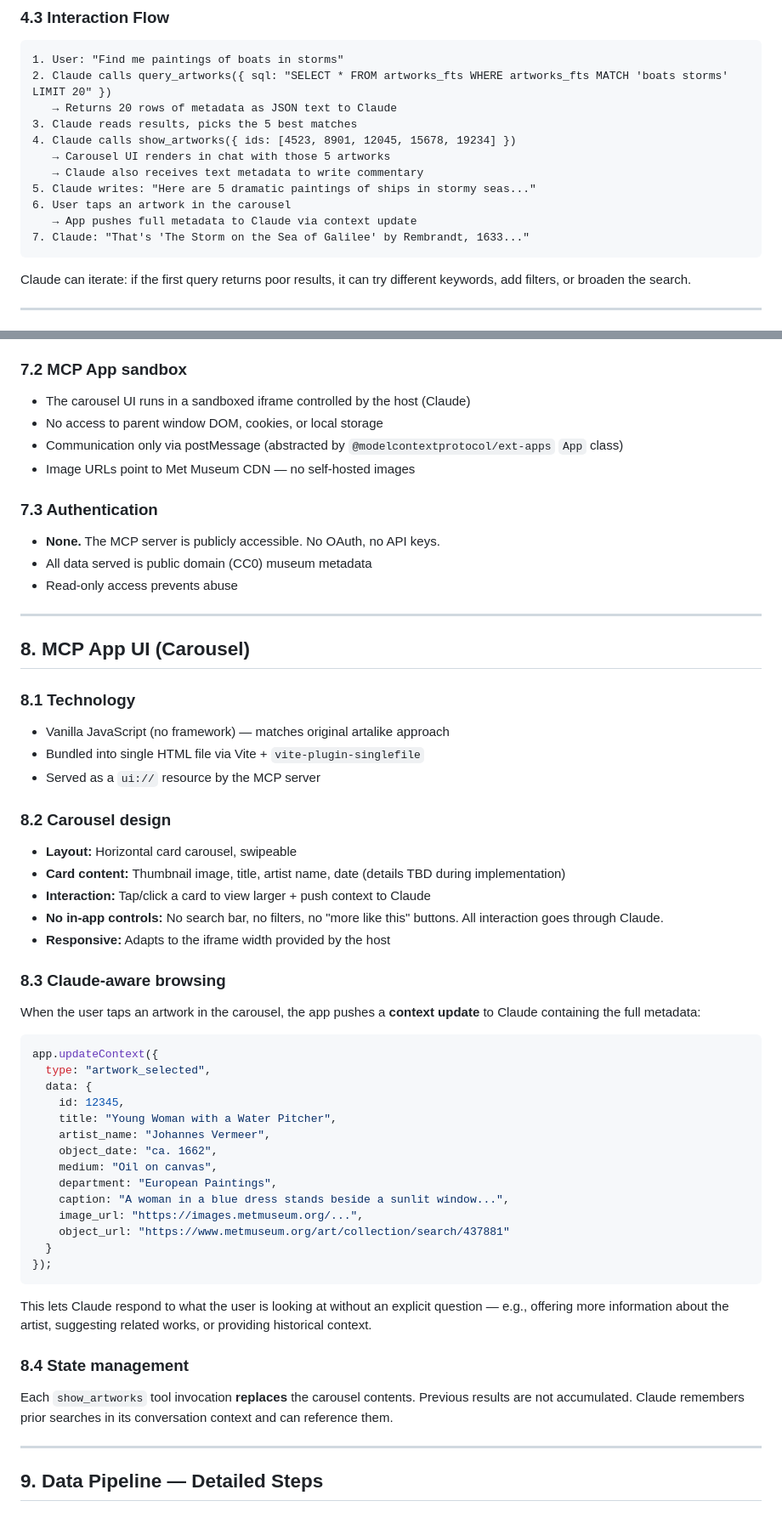
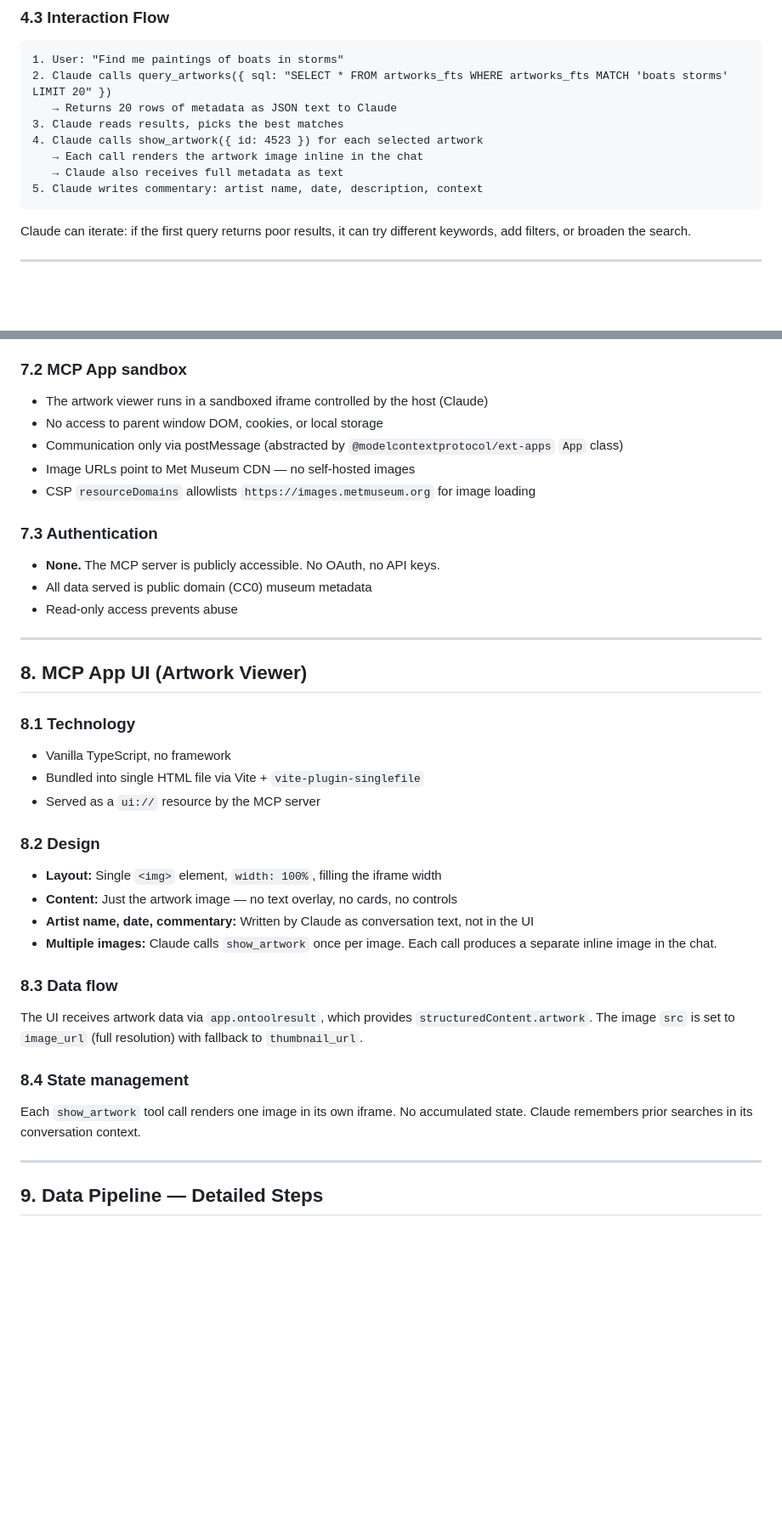
Before and after one commit to edwarddgao/curator, a Markdown page: SPEC.md, 2 parts joined by grey strips. Shown at 85% size. Rendered like a GitHub page; blank space fills up the shorter version.

````diff
--- a/SPEC.md
+++ b/SPEC.md
@@ -187,14 +128,11 @@ registerAppTool(server, "show_artworks", {
 1. User: "Find me paintings of boats in storms"
 2. Claude calls query_artworks({ sql: "SELECT * FROM artworks_fts WHERE artworks_fts MATCH 'boats storms' LIMIT 20" })
    → Returns 20 rows of metadata as JSON text to Claude
-3. Claude reads results, picks the 5 best matches
-4. Claude calls show_artworks({ ids: [4523, 8901, 12045, 15678, 19234] })
-   → Carousel UI renders in chat with those 5 artworks
-   → Claude also receives text metadata to write commentary
-5. Claude writes: "Here are 5 dramatic paintings of ships in stormy seas..."
-6. User taps an artwork in the carousel
-   → App pushes full metadata to Claude via context update
-7. Claude: "That's 'The Storm on the Sea of Galilee' by Rembrandt, 1633..."
+3. Claude reads results, picks the best matches
+4. Claude calls show_artwork({ id: 4523 }) for each selected artwork
+   → Each call renders the artwork image inline in the chat
+   → Claude also receives full metadata as text
+5. Claude writes commentary: artist name, date, description, context
 ```
 
 Claude can iterate: if the first query returns poor results, it can try different keywords, add filters, or broaden the search.
@@ -316,10 +254,11 @@ Claude writes raw SQL, but the database is **read-only**:
 
 ### 7.2 MCP App sandbox
 
-- The carousel UI runs in a sandboxed iframe controlled by the host (Claude)
+- The artwork viewer runs in a sandboxed iframe controlled by the host (Claude)
 - No access to parent window DOM, cookies, or local storage
 - Communication only via postMessage (abstracted by `@modelcontextprotocol/ext-apps` `App` class)
 - Image URLs point to Met Museum CDN — no self-hosted images
+- CSP `resourceDomains` allowlists `https://images.metmuseum.org` for image loading
 
 ### 7.3 Authentication
 
@@ -329,48 +268,28 @@ Claude writes raw SQL, but the database is **read-only**:
 
 ---
 
-## 8. MCP App UI (Carousel)
+## 8. MCP App UI (Artwork Viewer)
 
 ### 8.1 Technology
 
-- Vanilla JavaScript (no framework) — matches original artalike approach
+- Vanilla TypeScript, no framework
 - Bundled into single HTML file via Vite + `vite-plugin-singlefile`
 - Served as a `ui://` resource by the MCP server
 
-### 8.2 Carousel design
+### 8.2 Design
 
-- **Layout:** Horizontal card carousel, swipeable
-- **Card content:** Thumbnail image, title, artist name, date (details TBD during implementation)
-- **Interaction:** Tap/click a card to view larger + push context to Claude
-- **No in-app controls:** No search bar, no filters, no "more like this" buttons. All interaction goes through Claude.
-- **Responsive:** Adapts to the iframe width provided by the host
+- **Layout:** Single `<img>` element, `width: 100%`, filling the iframe width
+- **Content:** Just the artwork image — no text overlay, no cards, no controls
+- **Artist name, date, commentary:** Written by Claude as conversation text, not in the UI
+- **Multiple images:** Claude calls `show_artwork` once per image. Each call produces a separate inline image in the chat.
 
-### 8.3 Claude-aware browsing
+### 8.3 Data flow
 
-When the user taps an artwork in the carousel, the app pushes a **context update** to Claude containing the full metadata:
-
-```typescript
-app.updateContext({
-  type: "artwork_selected",
-  data: {
-    id: 12345,
-    title: "Young Woman with a Water Pitcher",
-    artist_name: "Johannes Vermeer",
-    object_date: "ca. 1662",
-    medium: "Oil on canvas",
-    department: "European Paintings",
-    caption: "A woman in a blue dress stands beside a sunlit window...",
-    image_url: "https://images.metmuseum.org/...",
-    object_url: "https://www.metmuseum.org/art/collection/search/437881"
-  }
-});
-```
-
-This lets Claude respond to what the user is looking at without an explicit question — e.g., offering more information about the artist, suggesting related works, or providing historical context.
+The UI receives artwork data via `app.ontoolresult`, which provides `structuredContent.artwork`. The image `src` is set to `image_url` (full resolution) with fallback to `thumbnail_url`.
 
 ### 8.4 State management
 
-Each `show_artworks` tool invocation **replaces** the carousel contents. Previous results are not accumulated. Claude remembers prior searches in its conversation context and can reference them.
+Each `show_artwork` tool call renders one image in its own iframe. No accumulated state. Claude remembers prior searches in its conversation context.
 
 ---
 
````
Also changed, not shown: other parts of SPEC.md (+47 -101 lines).
